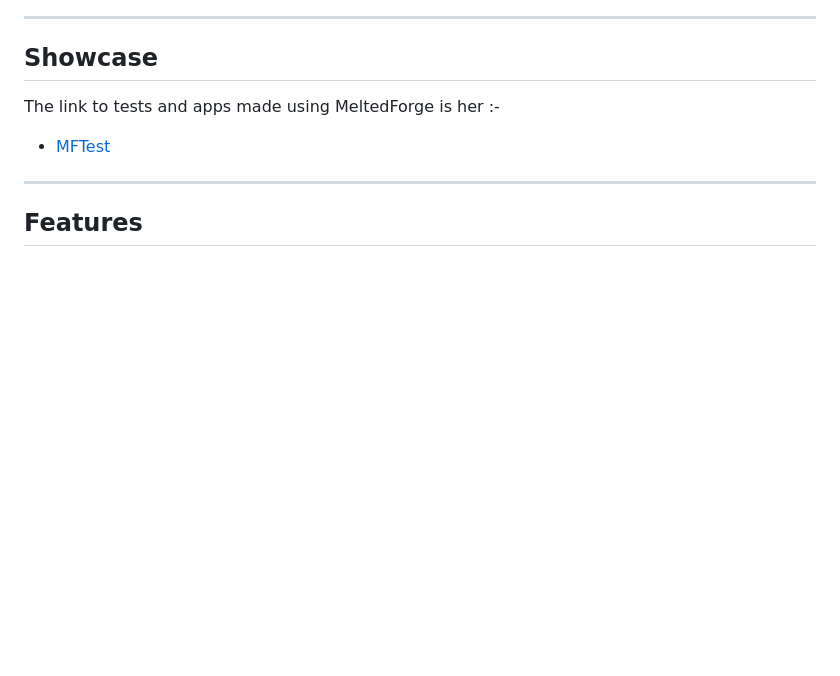
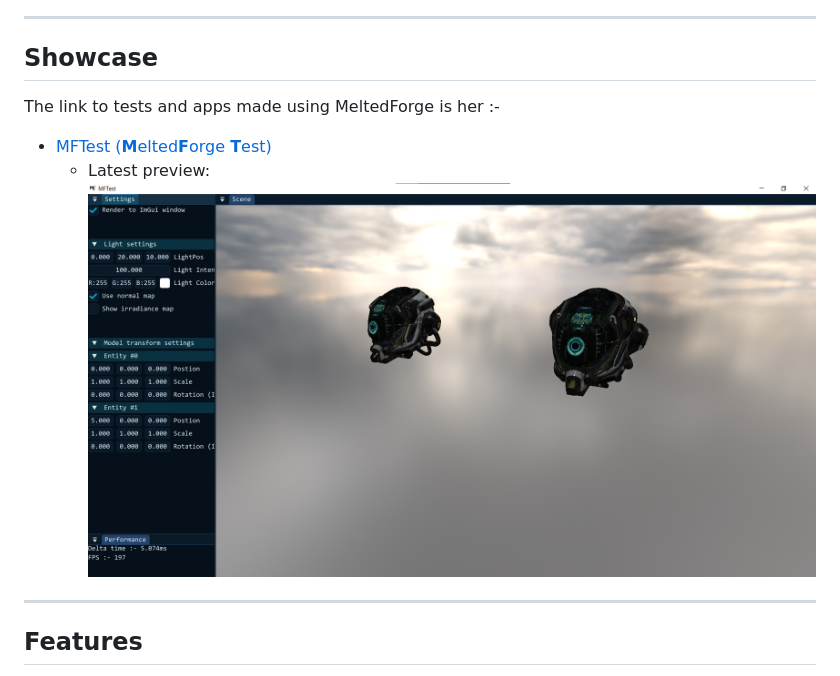
Before and after one commit to CloudCodingSpace/MeltedForge, a Markdown page: README.md, the part around the change. Rendered like a GitHub page; pictures changed too: MFTest/screenshots/pbr_without_ibl.png (added); blank space fills up the shorter version.

```diff
--- a/README.md
+++ b/README.md
@@ -11,7 +11,9 @@
 ## Showcase
 
 The link to tests and apps made using MeltedForge is her :-
-   - [MFTest](./MFTest/README.md)
+   - [MFTest (**M**elted**F**orge **T**est)](./MFTest/README.md)
+      - Latest preview:
+         ![mftest_preview](./MFTest/screenshots/pbr_without_ibl.png)
 
 ---
 
```
Also changed, not shown: MFTest/README.md (+7 -1 lines).
